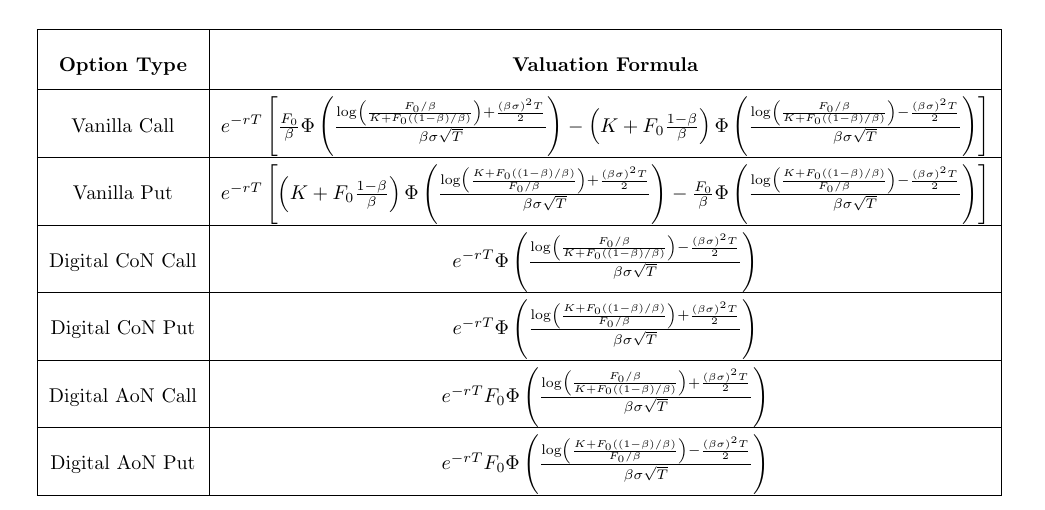
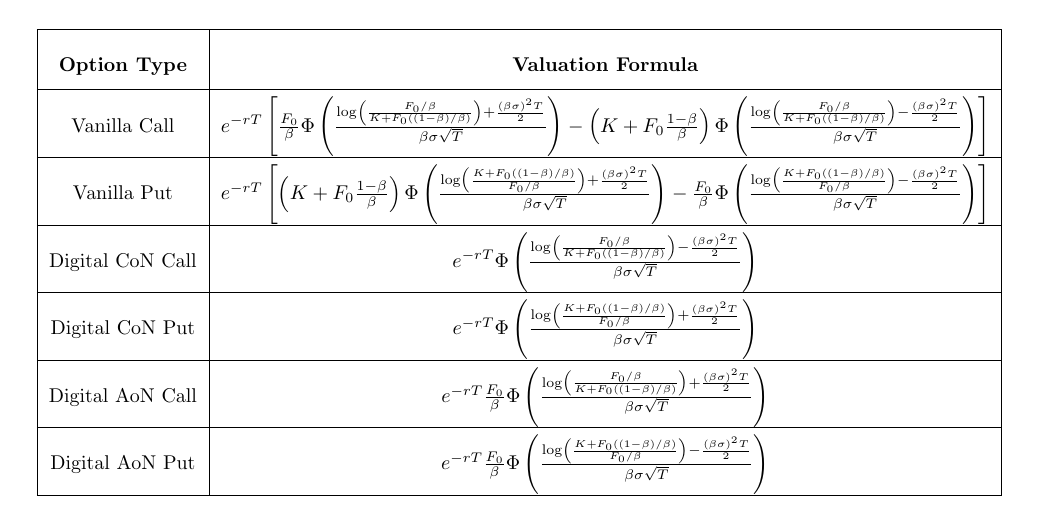
Before and after one commit to fuzzylove87/QF620_Stochastic-Modelling, a LaTeX document (TY Derivations v1.2.tex): part of page 4 of 4, cut so that both start at the same text. Compiled offline with pdfLaTeX.

Commit message:
Add files via upload

```diff
--- a/TY Derivations v1.2.tex
+++ b/TY Derivations v1.2.tex
@@ -315,11 +315,11 @@ V_0^c&=e^{-rT}\mathbb{E}[(S_T-K)^+]\\
 		\\
 		\hline
 		Digital AoN Call&
-		$e^{-rT} F_0 \Phi \left( \frac{\log\left( \frac{F_0 / \beta}{K + F_0((1 - \beta)/\beta)} \right) + \frac{(\beta \sigma)^2 T}{2}}{\beta \sigma \sqrt{T}} \right)$
+		$e^{-rT} \frac{F_0}{\beta} \Phi \left( \frac{\log\left( \frac{F_0 / \beta}{K + F_0((1 - \beta)/\beta)} \right) + \frac{(\beta \sigma)^2 T}{2}}{\beta \sigma \sqrt{T}} \right)$
 		\\
 		\hline
 		Digital AoN Put&
-		$e^{-rT} F_0 \Phi \left( \frac{\log\left( \frac{K + F_0((1 - \beta)/\beta)}{F_0 / \beta} \right) - \frac{(\beta \sigma)^2 T}{2}}{\beta \sigma \sqrt{T}} \right)$
+		$e^{-rT} \frac{F_0}{\beta} \Phi \left( \frac{\log\left( \frac{K + F_0((1 - \beta)/\beta)}{F_0 / \beta} \right) - \frac{(\beta \sigma)^2 T}{2}}{\beta \sigma \sqrt{T}} \right)$
 		\\
 		\hline
 	\end{tabular}
```
Also changed, not shown: TY Derivations v1.2.pdf.
